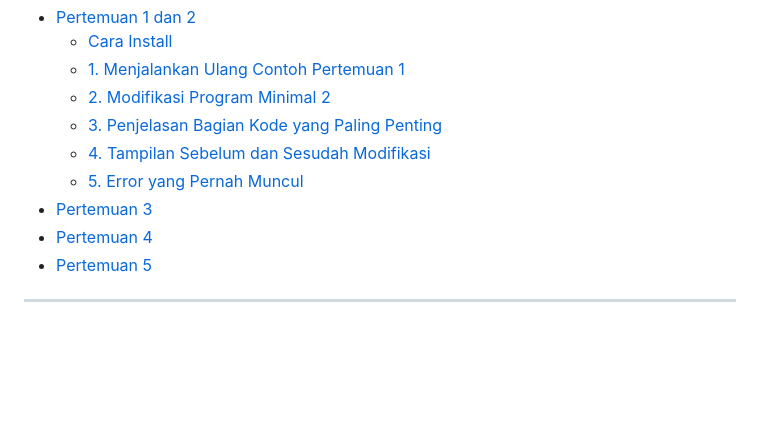
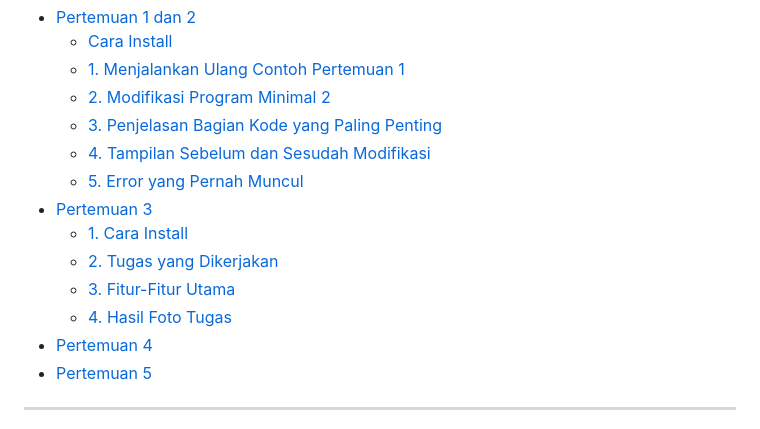
Before and after one commit to Raizero0/Prak_PBW_A_Railene_24081, a Markdown page: README.md, the part around the change. Drawn GitHub-style; blank space fills up the shorter version.

```diff
--- a/README.md
+++ b/README.md
@@ -38,6 +38,10 @@ Bambang Riono Arsad, S.Kom., MMSI
   - [4. Tampilan Sebelum dan Sesudah Modifikasi](#4-tampilan-sebelum-dan-sesudah-modifikasi)
   - [5. Error yang Pernah Muncul](#5-error-yang-pernah-muncul)
 - [Pertemuan 3](#pertemuan-3)
+  - [1. Cara Install](#1-cara-install)
+  - [2. Tugas yang Dikerjakan](#2-tugas-yang-dikerjakan)
+  - [3. Fitur-Fitur Utama](#3-fitur-fitur-utama)
+  - [4. Hasil Foto Tugas](#4-hasil-foto-tugas)
 - [Pertemuan 4](#pertemuan-4)
 - [Pertemuan 5](#pertemuan-5)
 
```
